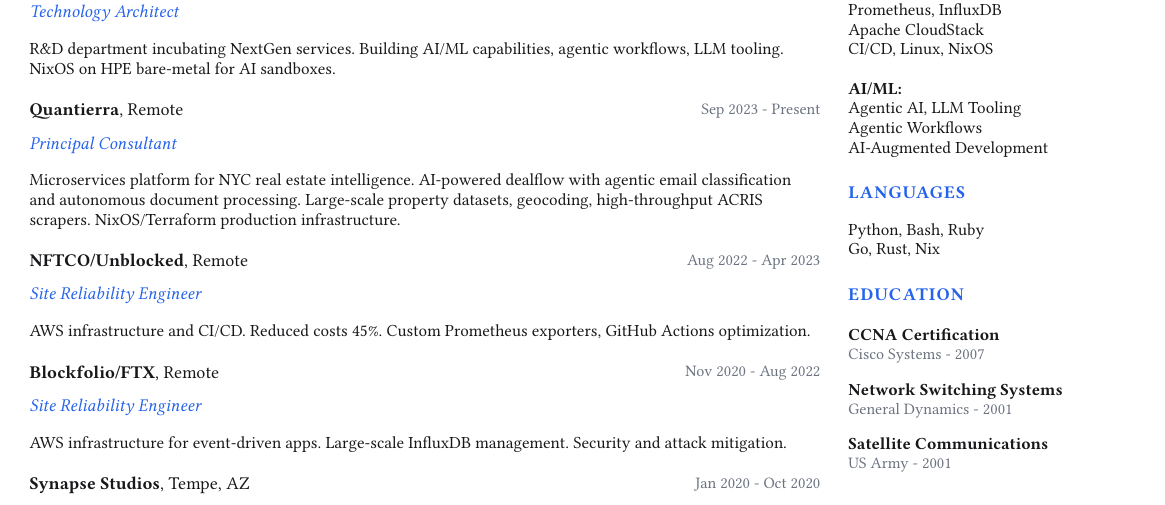
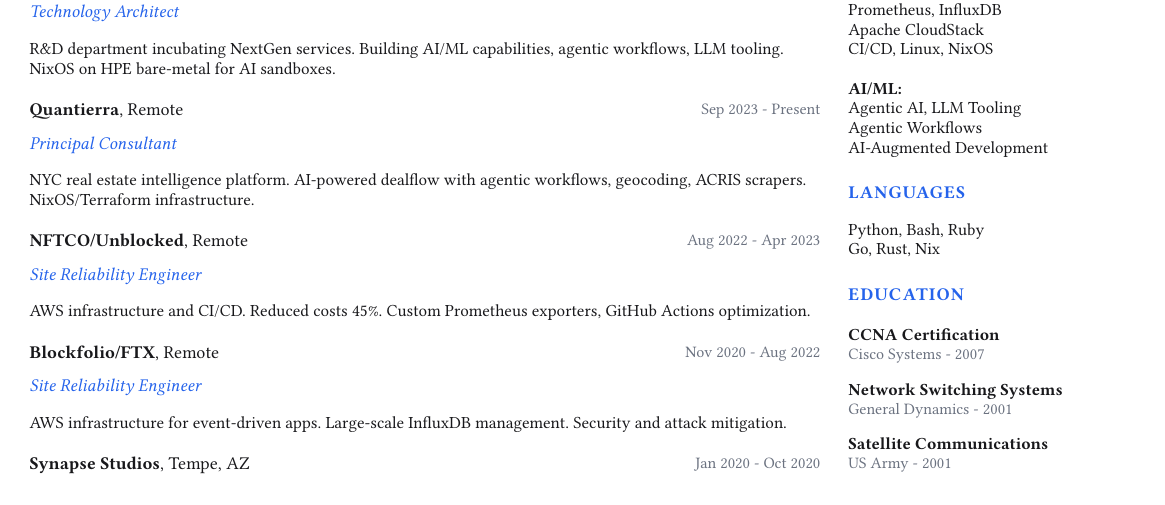
Before and after one commit to jamesbrink/jamesbrink.github.io, a Typst document (resume/resume-condensed.typ): part of the page, cut so that both start at the same text. Compiled offline with Typst 0.15; a missing font is replaced by an installed copy or a similar font.

Commit message:
fix: Shorten Quantierra description to fit condensed resume on one page

```diff
--- a/resume/resume-condensed.typ
+++ b/resume/resume-condensed.typ
@@ -67,7 +67,7 @@
     ]
 
     #job("Quantierra", "Remote", "Principal Consultant", "Sep 2023 - Present")[
-      Microservices platform for NYC real estate intelligence. AI-powered dealflow with agentic email classification and autonomous document processing. Large-scale property datasets, geocoding, high-throughput ACRIS scrapers. NixOS/Terraform production infrastructure.
+      NYC real estate intelligence platform. AI-powered dealflow with agentic workflows, geocoding, ACRIS scrapers. NixOS/Terraform infrastructure.
     ]
 
     #job("NFTCO/Unblocked", "Remote", "Site Reliability Engineer", "Aug 2022 - Apr 2023")[
```
Also changed, not shown: 1 other file.
